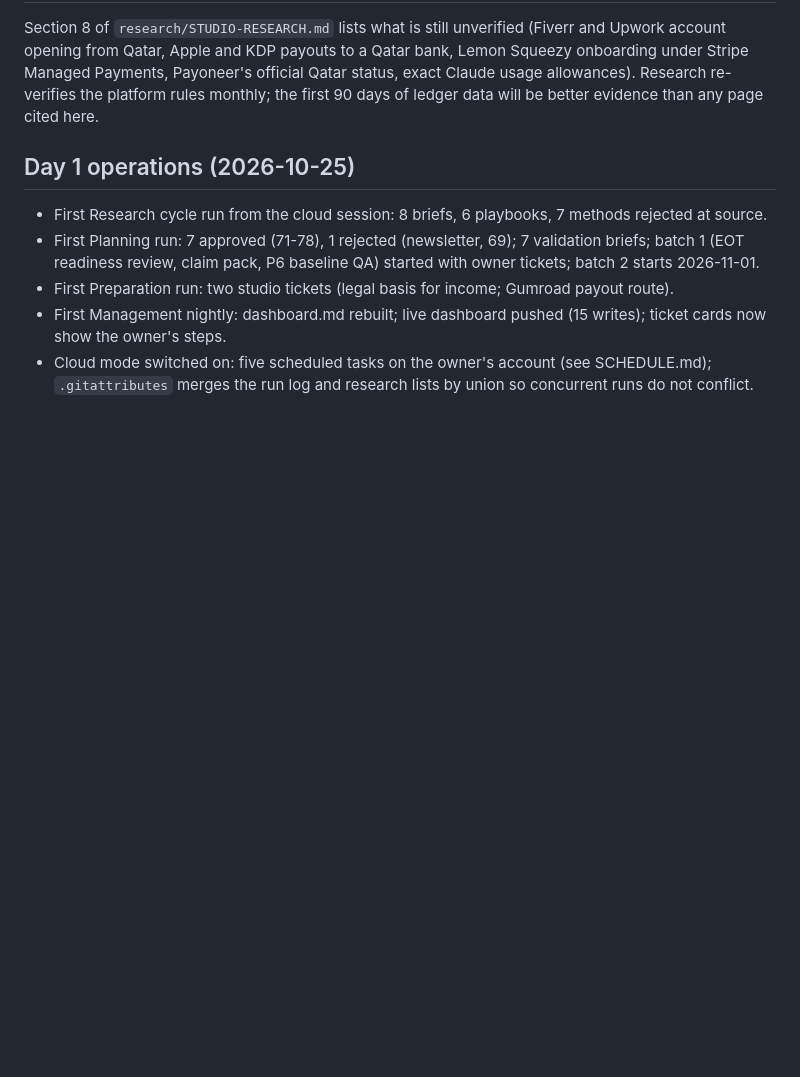
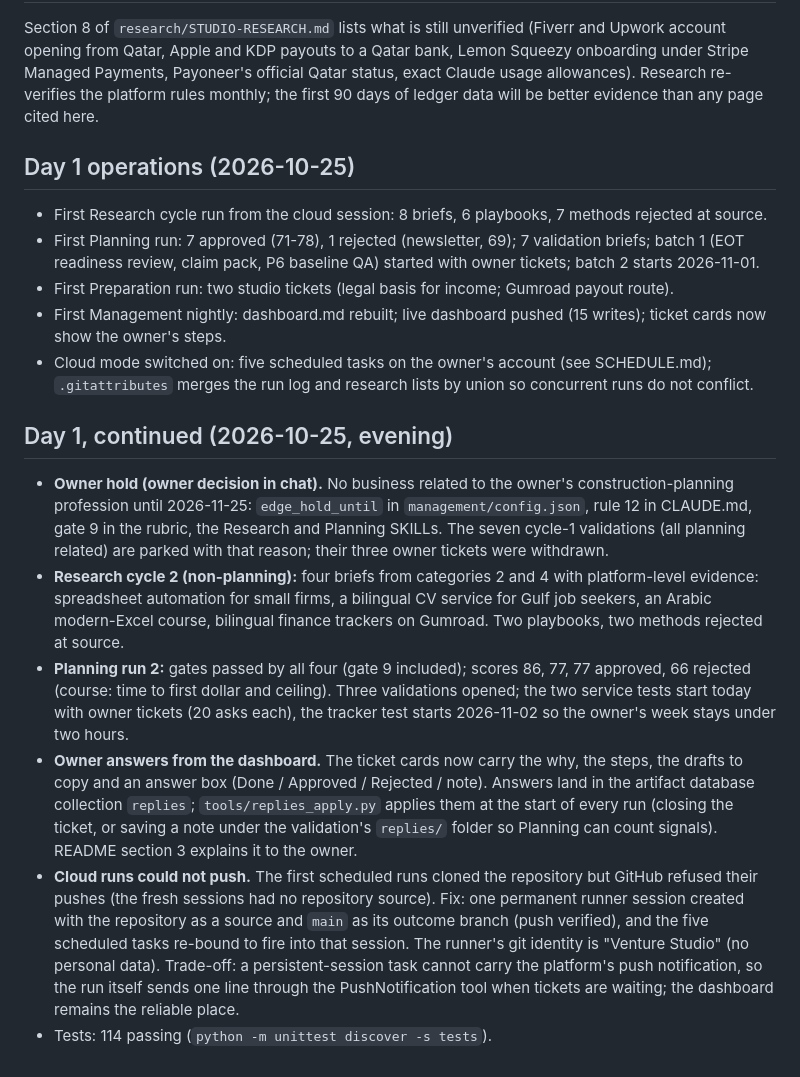
Before and after one commit to mohamedmedtelwn-code/My-Business, a Markdown page: CHANGELOG.md, the part around the change. Rendered like a GitHub page; blank space fills up the shorter version.

Commit message:
Schedule and changelog: runner session for cloud runs, owner answers, cycle 2

```diff
--- a/CHANGELOG.md
+++ b/CHANGELOG.md
@@ -91,3 +91,36 @@ evidence than any page cited here.
 - First Preparation run: two studio tickets (legal basis for income; Gumroad payout route).
 - First Management nightly: dashboard.md rebuilt; live dashboard pushed (15 writes); ticket cards now show the owner's steps.
 - Cloud mode switched on: five scheduled tasks on the owner's account (see SCHEDULE.md); `.gitattributes` merges the run log and research lists by union so concurrent runs do not conflict.
+
+## Day 1, continued (2026-10-25, evening)
+
+- **Owner hold (owner decision in chat).** No business related to the owner's
+  construction-planning profession until 2026-11-25: `edge_hold_until` in
+  `management/config.json`, rule 12 in CLAUDE.md, gate 9 in the rubric, the
+  Research and Planning SKILLs. The seven cycle-1 validations (all planning
+  related) are parked with that reason; their three owner tickets were withdrawn.
+- **Research cycle 2 (non-planning):** four briefs from categories 2 and 4 with
+  platform-level evidence: spreadsheet automation for small firms, a bilingual
+  CV service for Gulf job seekers, an Arabic modern-Excel course, bilingual
+  finance trackers on Gumroad. Two playbooks, two methods rejected at source.
+- **Planning run 2:** gates passed by all four (gate 9 included); scores 86, 77,
+  77 approved, 66 rejected (course: time to first dollar and ceiling). Three
+  validations opened; the two service tests start today with owner tickets
+  (20 asks each), the tracker test starts 2026-11-02 so the owner's week stays
+  under two hours.
+- **Owner answers from the dashboard.** The ticket cards now carry the why,
+  the steps, the drafts to copy and an answer box (Done / Approved / Rejected /
+  note). Answers land in the artifact database collection `replies`;
+  `tools/replies_apply.py` applies them at the start of every run (closing the
+  ticket, or saving a note under the validation's `replies/` folder so Planning
+  can count signals). README section 3 explains it to the owner.
+- **Cloud runs could not push.** The first scheduled runs cloned the repository
+  but GitHub refused their pushes (the fresh sessions had no repository
+  source). Fix: one permanent runner session created with the repository as a
+  source and `main` as its outcome branch (push verified), and the five
+  scheduled tasks re-bound to fire into that session. The runner's git identity
+  is "Venture Studio" (no personal data). Trade-off: a persistent-session task
+  cannot carry the platform's push notification, so the run itself sends one
+  line through the PushNotification tool when tickets are waiting; the
+  dashboard remains the reliable place.
+- Tests: 114 passing (`python -m unittest discover -s tests`).
```
Also changed, not shown: SCHEDULE.md (+50 -37 lines).
